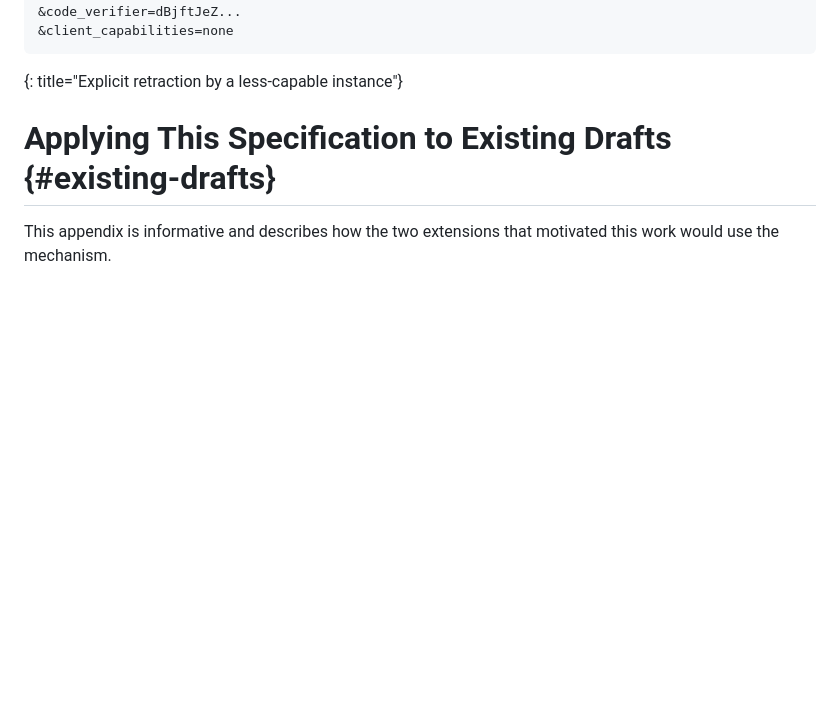
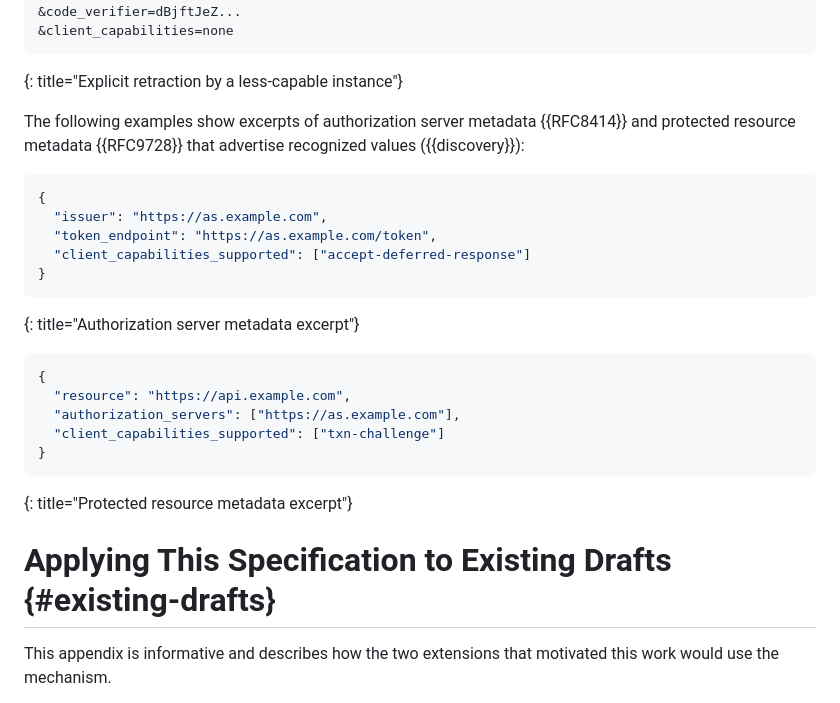
Before and after one commit to mcguinness/draft-mcguinness-oauth-client-capabilities, a Markdown page: draft-mcguinness-oauth-client-capabilities.md, the part around one of its changes. Rendered like a GitHub page; blank space fills up the shorter version.

```diff
--- a/draft-mcguinness-oauth-client-capabilities.md
+++ b/draft-mcguinness-oauth-client-capabilities.md
@@ -1000,6 +1035,28 @@ grant_type=authorization_code&code=SplxlOB...
 &client_capabilities=none
 ~~~
 {: title="Explicit retraction by a less-capable instance"}
+
+The following examples show excerpts of authorization server metadata
+{{RFC8414}} and protected resource metadata {{RFC9728}} that advertise
+recognized values ({{discovery}}):
+
+~~~ json
+{
+  "issuer": "https://as.example.com",
+  "token_endpoint": "https://as.example.com/token",
+  "client_capabilities_supported": ["accept-deferred-response"]
+}
+~~~
+{: title="Authorization server metadata excerpt"}
+
+~~~ json
+{
+  "resource": "https://api.example.com",
+  "authorization_servers": ["https://as.example.com"],
+  "client_capabilities_supported": ["txn-challenge"]
+}
+~~~
+{: title="Protected resource metadata excerpt"}
 
 # Applying This Specification to Existing Drafts {#existing-drafts}
 
```
Also changed, not shown: other parts of draft-mcguinness-oauth-client-capabilities.md (+37 -2 lines).
